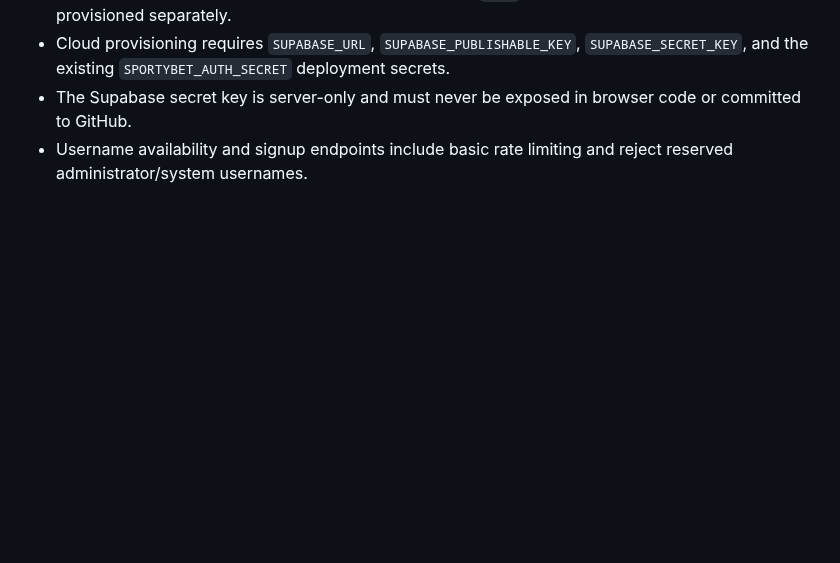
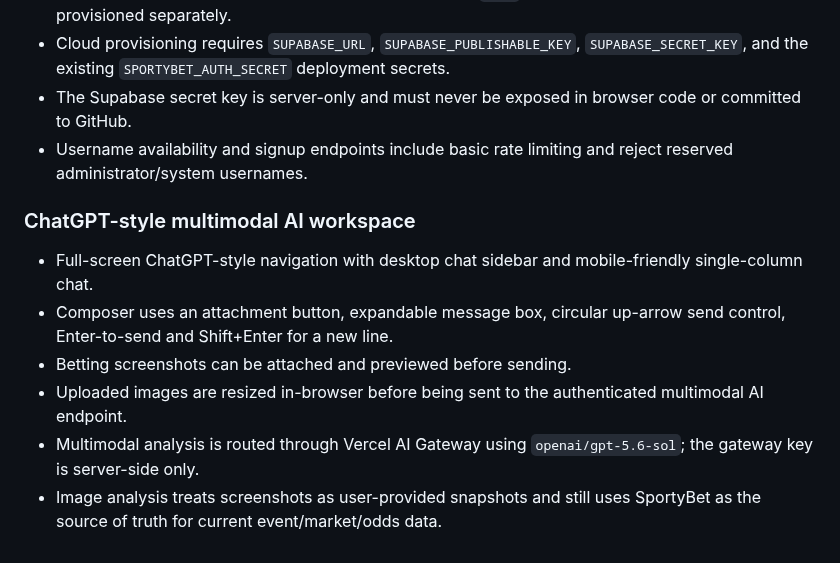
Before and after one commit to FORGEX-CL/SPORTYBET-AI-AGENT-, a Markdown page: README.md, the part around the change. Rendered like a GitHub page; blank space fills up the shorter version.

Commit message:
Document ChatGPT-style multimodal AI workspace

```diff
--- a/README.md
+++ b/README.md
@@ -126,3 +126,13 @@ GitHub Actions runs `npm run test:core` and `npm run build` on pushes to `main`
 - Cloud provisioning requires `SUPABASE_URL`, `SUPABASE_PUBLISHABLE_KEY`, `SUPABASE_SECRET_KEY`, and the existing `SPORTYBET_AUTH_SECRET` deployment secrets.
 - The Supabase secret key is server-only and must never be exposed in browser code or committed to GitHub.
 - Username availability and signup endpoints include basic rate limiting and reject reserved administrator/system usernames.
+
+
+### ChatGPT-style multimodal AI workspace
+
+- Full-screen ChatGPT-style navigation with desktop chat sidebar and mobile-friendly single-column chat.
+- Composer uses an attachment  button, expandable message box, circular up-arrow send control, Enter-to-send and Shift+Enter for a new line.
+- Betting screenshots can be attached and previewed before sending.
+- Uploaded images are resized in-browser before being sent to the authenticated multimodal AI endpoint.
+- Multimodal analysis is routed through Vercel AI Gateway using `openai/gpt-5.6-sol`; the gateway key is server-side only.
+- Image analysis treats screenshots as user-provided snapshots and still uses SportyBet as the source of truth for current event/market/odds data.
```
